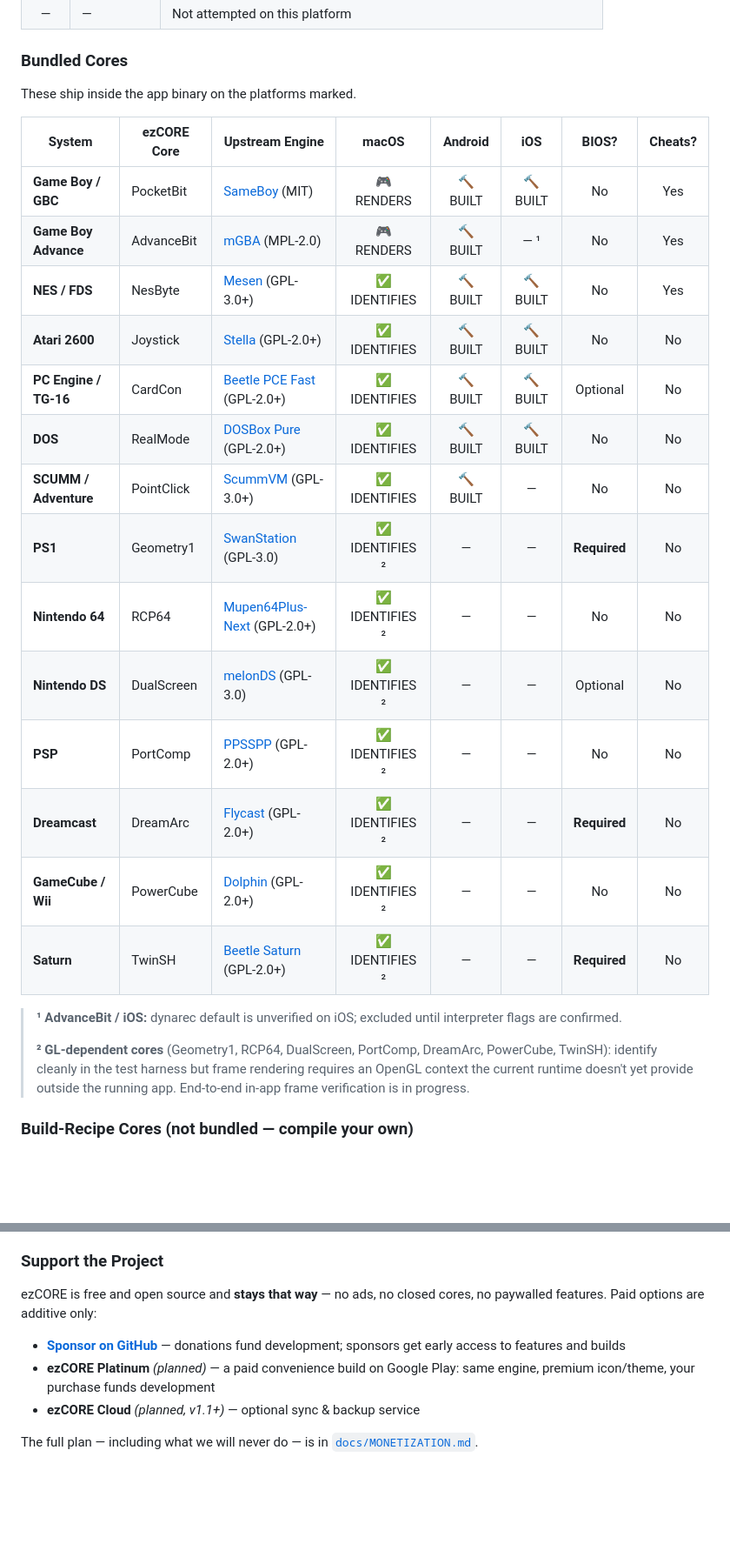
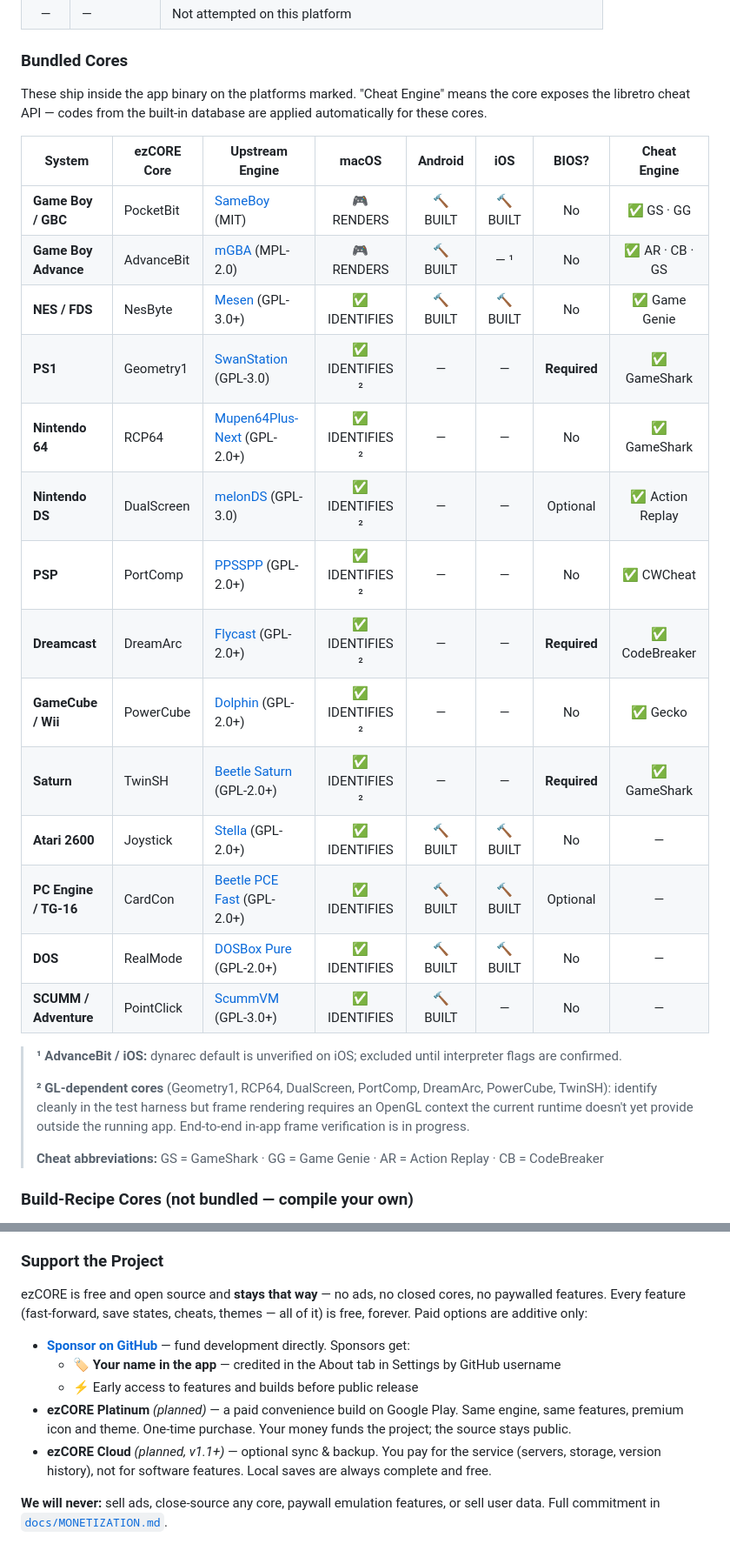
Before and after one commit to 0xJ1nn/ezcore, a Markdown page: README.md, 2 parts joined by grey strips. Shown at 87% size. GitHub-like rendering; blank space fills up the shorter version.

Commit message:
docs: README — fix cheat contradictions, accurate per-core cheat engine data, in-app credits
Contradictions fixed:
- Removed 'no cheat databases' from intro and Bring-Your-Own-Dumps section. The project
  ships a built-in agent-curated cheat database (ADR-008, accepted). Cheat codes are not
  ROM content and are legal.
- Added clear 'What ezCORE ships built-in' vs 'What you supply' breakdown.

Accuracy improvements:
- Core table 'Cheats?' column replaced with 'Cheat Engine' column showing real data from
  catalog.json (cheats_supported + cheat_families). Previous table had most cores as 'No'
  which was wrong — 10 of 14 bundled cores expose the libretro cheat API.
- Table reordered to group cheat-capable cores first (higher feature density at a glance).
- Cheat format abbreviations legend added (GS/GG/AR/CB).

New content:
- Contributing → Recognition: contributors and sponsors are credited in the app's About
  tab in Settings by GitHub username.
- Support the Project: expanded sponsor perks (in-app credit + early access), cleaner
  Platinum/Cloud descriptions, inline 'We will never' commitment.

```diff
--- a/README.md
+++ b/README.md
@@ -81,28 +81,30 @@ ezCORE uses its own codenames for all cores — upstream engines are credited in
 
 ### Bundled Cores
 
-These ship inside the app binary on the platforms marked.
+These ship inside the app binary on the platforms marked. "Cheat Engine" means the core exposes the libretro cheat API — codes from the built-in database are applied automatically for these cores.
 
-| System | ezCORE Core | Upstream Engine | macOS | Android | iOS | BIOS? | Cheats? |
+| System | ezCORE Core | Upstream Engine | macOS | Android | iOS | BIOS? | Cheat Engine |
 |---|---|---|:---:|:---:|:---:|:---:|:---:|
-| **Game Boy / GBC** | PocketBit | [SameBoy](https://github.com/LIJI32/SameBoy) (MIT) | 🎮 RENDERS | 🔨 BUILT | 🔨 BUILT | No | Yes |
-| **Game Boy Advance** | AdvanceBit | [mGBA](https://mgba.io) (MPL-2.0) | 🎮 RENDERS | 🔨 BUILT | — ¹ | No | Yes |
-| **NES / FDS** | NesByte | [Mesen](https://github.com/libretro/Mesen) (GPL-3.0+) | ✅ IDENTIFIES | 🔨 BUILT | 🔨 BUILT | No | Yes |
-| **Atari 2600** | Joystick | [Stella](https://stella-emu.github.io) (GPL-2.0+) | ✅ IDENTIFIES | 🔨 BUILT | 🔨 BUILT | No | No |
-| **PC Engine / TG-16** | CardCon | [Beetle PCE Fast](https://github.com/libretro/beetle-pce-fast-libretro) (GPL-2.0+) | ✅ IDENTIFIES | 🔨 BUILT | 🔨 BUILT | Optional | No |
-| **DOS** | RealMode | [DOSBox Pure](https://github.com/libretro/dosbox-pure) (GPL-2.0+) | ✅ IDENTIFIES | 🔨 BUILT | 🔨 BUILT | No | No |
-| **SCUMM / Adventure** | PointClick | [ScummVM](https://www.scummvm.org) (GPL-3.0+) | ✅ IDENTIFIES | 🔨 BUILT | — | No | No |
-| **PS1** | Geometry1 | [SwanStation](https://github.com/libretro/swanstation) (GPL-3.0) | ✅ IDENTIFIES ² | — | — | **Required** | No |
-| **Nintendo 64** | RCP64 | [Mupen64Plus-Next](https://github.com/libretro/mupen64plus-libretro-nx) (GPL-2.0+) | ✅ IDENTIFIES ² | — | — | No | No |
-| **Nintendo DS** | DualScreen | [melonDS](https://melonds.kuribo64.net) (GPL-3.0) | ✅ IDENTIFIES ² | — | — | Optional | No |
-| **PSP** | PortComp | [PPSSPP](https://www.ppsspp.org) (GPL-2.0+) | ✅ IDENTIFIES ² | — | — | No | No |
-| **Dreamcast** | DreamArc | [Flycast](https://github.com/flyinghead/flycast) (GPL-2.0+) | ✅ IDENTIFIES ² | — | — | **Required** | No |
-| **GameCube / Wii** | PowerCube | [Dolphin](https://dolphin-emu.org) (GPL-2.0+) | ✅ IDENTIFIES ² | — | — | No | No |
-| **Saturn** | TwinSH | [Beetle Saturn](https://github.com/libretro/beetle-saturn-libretro) (GPL-2.0+) | ✅ IDENTIFIES ² | — | — | **Required** | No |
+| **Game Boy / GBC** | PocketBit | [SameBoy](https://github.com/LIJI32/SameBoy) (MIT) | 🎮 RENDERS | 🔨 BUILT | 🔨 BUILT | No | ✅ GS · GG |
+| **Game Boy Advance** | AdvanceBit | [mGBA](https://mgba.io) (MPL-2.0) | 🎮 RENDERS | 🔨 BUILT | — ¹ | No | ✅ AR · CB · GS |
+| **NES / FDS** | NesByte | [Mesen](https://github.com/libretro/Mesen) (GPL-3.0+) | ✅ IDENTIFIES | 🔨 BUILT | 🔨 BUILT | No | ✅ Game Genie |
+| **PS1** | Geometry1 | [SwanStation](https://github.com/libretro/swanstation) (GPL-3.0) | ✅ IDENTIFIES ² | — | — | **Required** | ✅ GameShark |
+| **Nintendo 64** | RCP64 | [Mupen64Plus-Next](https://github.com/libretro/mupen64plus-libretro-nx) (GPL-2.0+) | ✅ IDENTIFIES ² | — | — | No | ✅ GameShark |
+| **Nintendo DS** | DualScreen | [melonDS](https://melonds.kuribo64.net) (GPL-3.0) | ✅ IDENTIFIES ² | — | — | Optional | ✅ Action Replay |
+| **PSP** | PortComp | [PPSSPP](https://www.ppsspp.org) (GPL-2.0+) | ✅ IDENTIFIES ² | — | — | No | ✅ CWCheat |
+| **Dreamcast** | DreamArc | [Flycast](https://github.com/flyinghead/flycast) (GPL-2.0+) | ✅ IDENTIFIES ² | — | — | **Required** | ✅ CodeBreaker |
+| **GameCube / Wii** | PowerCube | [Dolphin](https://dolphin-emu.org) (GPL-2.0+) | ✅ IDENTIFIES ² | — | — | No | ✅ Gecko |
+| **Saturn** | TwinSH | [Beetle Saturn](https://github.com/libretro/beetle-saturn-libretro) (GPL-2.0+) | ✅ IDENTIFIES ² | — | — | **Required** | ✅ GameShark |
+| **Atari 2600** | Joystick | [Stella](https://stella-emu.github.io) (GPL-2.0+) | ✅ IDENTIFIES | 🔨 BUILT | 🔨 BUILT | No | — |
+| **PC Engine / TG-16** | CardCon | [Beetle PCE Fast](https://github.com/libretro/beetle-pce-fast-libretro) (GPL-2.0+) | ✅ IDENTIFIES | 🔨 BUILT | 🔨 BUILT | Optional | — |
+| **DOS** | RealMode | [DOSBox Pure](https://github.com/libretro/dosbox-pure) (GPL-2.0+) | ✅ IDENTIFIES | 🔨 BUILT | 🔨 BUILT | No | — |
+| **SCUMM / Adventure** | PointClick | [ScummVM](https://www.scummvm.org) (GPL-3.0+) | ✅ IDENTIFIES | 🔨 BUILT | — | No | — |
 
 > **¹ AdvanceBit / iOS:** dynarec default is unverified on iOS; excluded until interpreter flags are confirmed.
 >
 > **² GL-dependent cores** (Geometry1, RCP64, DualScreen, PortComp, DreamArc, PowerCube, TwinSH): identify cleanly in the test harness but frame rendering requires an OpenGL context the current runtime doesn't yet provide outside the running app. End-to-end in-app frame verification is in progress.
+>
+> **Cheat abbreviations:** GS = GameShark · GG = Game Genie · AR = Action Replay · CB = CodeBreaker
 
 ### Build-Recipe Cores (not bundled — compile your own)
 
@@ -269,10 +281,12 @@ ezCORE stands on the shoulders of the [libretro](https://www.libretro.com/) ecos
 
 ### Support the Project
 
-ezCORE is free and open source and **stays that way** — no ads, no closed cores, no paywalled features. Paid options are additive only:
+ezCORE is free and open source and **stays that way** — no ads, no closed cores, no paywalled features. Every feature (fast-forward, save states, cheats, themes — all of it) is free, forever. Paid options are additive only:
 
-- **[Sponsor on GitHub](https://github.com/sponsors/JinUltimate1995)** — donations fund development; sponsors get early access to features and builds
-- **ezCORE Platinum** *(planned)* — a paid convenience build on Google Play: same engine, premium icon/theme, your purchase funds development
-- **ezCORE Cloud** *(planned, v1.1+)* — optional sync & backup service
+- **[Sponsor on GitHub](https://github.com/sponsors/JinUltimate1995)** — fund development directly. Sponsors get:
+  - 🏷️ **Your name in the app** — credited in the About tab in Settings by GitHub username
+  - ⚡ Early access to features and builds before public release
+- **ezCORE Platinum** *(planned)* — a paid convenience build on Google Play. Same engine, same features, premium icon and theme. One-time purchase. Your money funds the project; the source stays public.
+- **ezCORE Cloud** *(planned, v1.1+)* — optional sync & backup. You pay for the service (servers, storage, version history), not for software features. Local saves are always complete and free.
 
-The full plan — including what we will never do — is in [`docs/MONETIZATION.md`](docs/MONETIZATION.md).
+**We will never:** sell ads, close-source any core, paywall emulation features, or sell user data. Full commitment in [`docs/MONETIZATION.md`](docs/MONETIZATION.md).
```
Also changed, not shown: other parts of README.md (+15 -5 lines).
